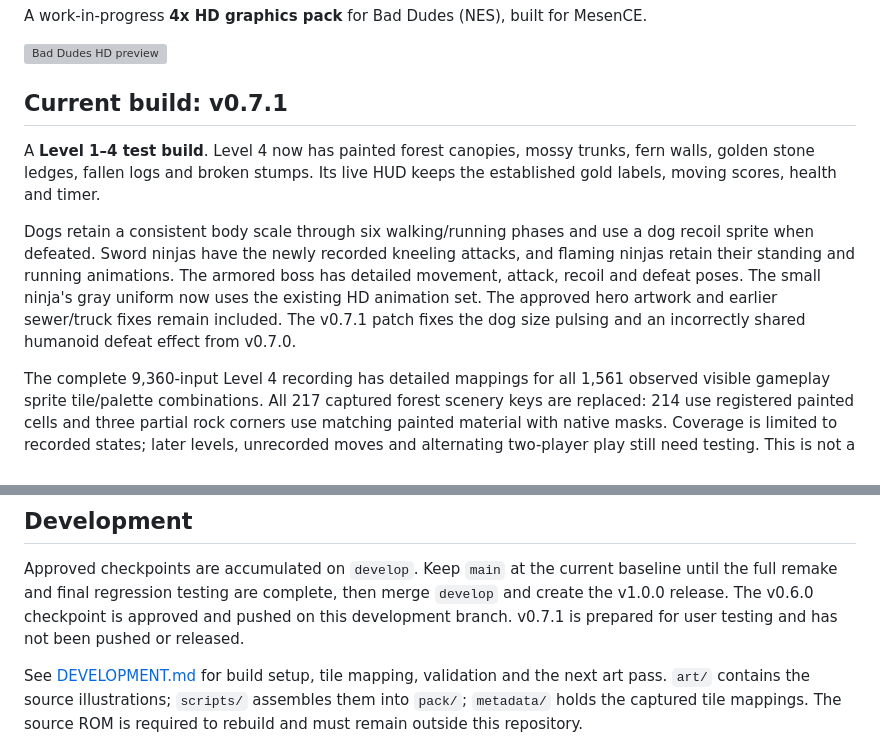
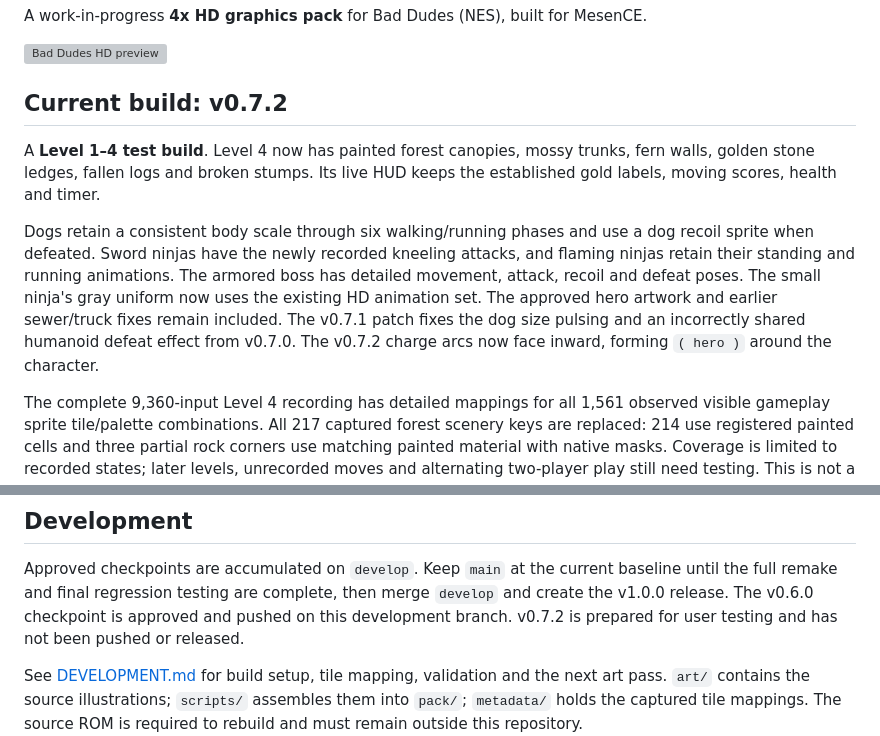
Before and after one commit to kgrant191/bad-dudes-hd, a Markdown page: README.md, 2 parts joined by grey strips. Rendered like a GitHub page; grey boxes are pictures that could not be loaded.

Commit message:
Turn charge arcs inward around both heroes in v0.7.2

```diff
--- a/README.md
+++ b/README.md
@@ -4,7 +4,7 @@ A work-in-progress **4x HD graphics pack** for Bad Dudes (NES), built for MesenC
 
 ![Bad Dudes HD preview](validation/visual_index.png)
 
-## Current build: v0.7.1
+## Current build: v0.7.2
 
 A **Level 1–4 test build**. Level 4 now has painted forest canopies, mossy
 trunks, fern walls, golden stone ledges, fallen logs and broken stumps.
@@ -17,7 +17,8 @@ animations. The armored boss has detailed movement, attack, recoil and defeat
 poses. The small ninja's gray uniform now uses the existing HD animation set.
 The approved hero artwork and earlier sewer/truck fixes remain included.
 The v0.7.1 patch fixes the dog size pulsing and an incorrectly shared humanoid
-defeat effect from v0.7.0.
+defeat effect from v0.7.0. The v0.7.2 charge arcs now face inward, forming
+`( hero )` around the character.
 
 The complete 9,360-input Level 4 recording has detailed mappings for all
 1,561 observed visible gameplay sprite tile/palette combinations. All 217
@@ -45,7 +46,7 @@ The pack changes presentation; gameplay and music are unchanged.
 Approved checkpoints are accumulated on `develop`. Keep `main` at the current
 baseline until the full remake and final regression testing are complete,
 then merge `develop` and create the v1.0.0 release. The v0.6.0 checkpoint is
-approved and pushed on this development branch. v0.7.1 is prepared for user
+approved and pushed on this development branch. v0.7.2 is prepared for user
 testing and has not been pushed or released.
 
 See [DEVELOPMENT.md](DEVELOPMENT.md) for build setup, tile mapping, validation
```
Also changed, not shown: DEVELOPMENT.md (+15 -0 lines), validation/v0.7.2_charge_arcs.png (added), 12 other files.
